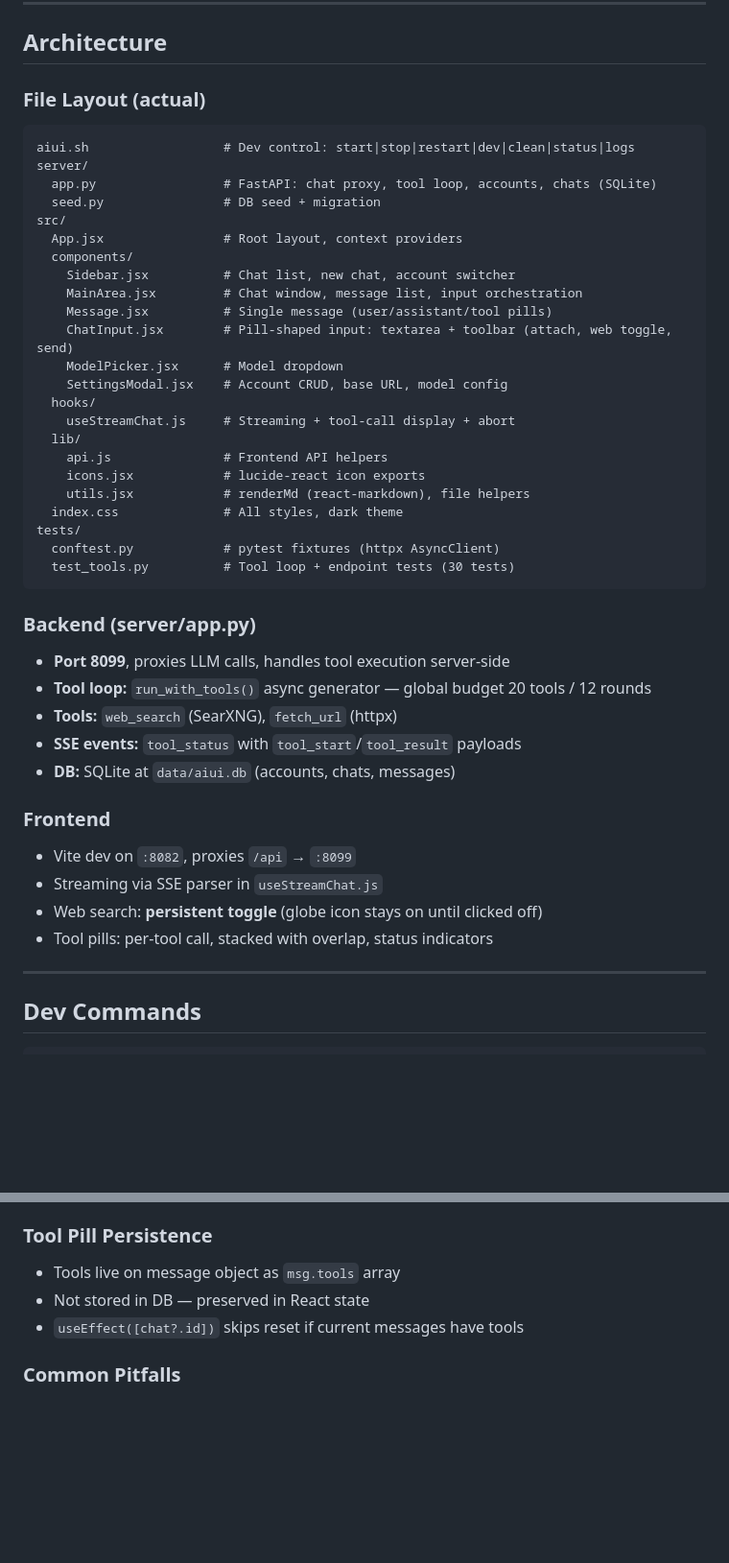
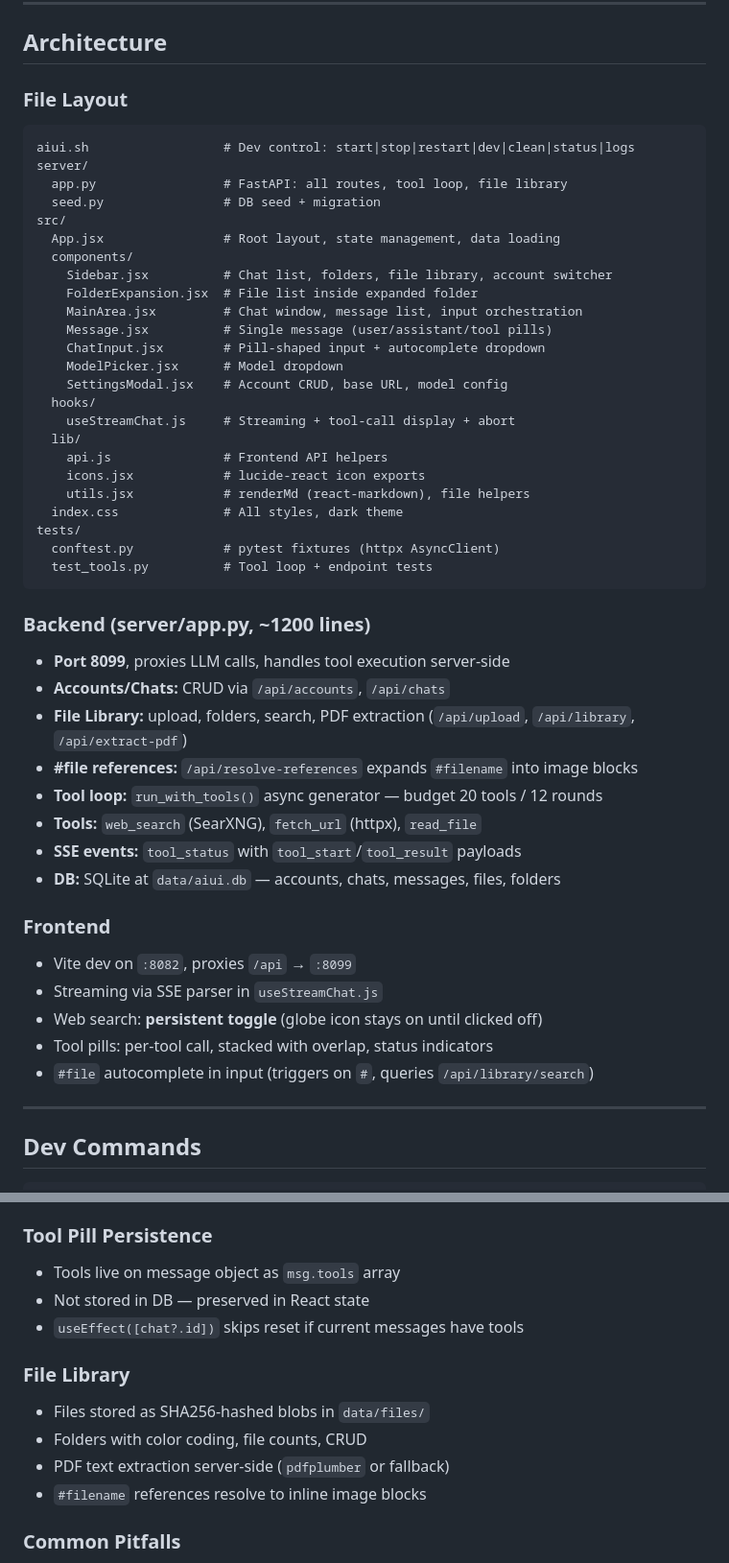
Before and after one commit to devskale/aiui, a Markdown page: agents.md, 2 parts joined by grey strips. Shown at 96% size. Drawn GitHub-style; blank space fills up the shorter version.

Commit message:
docs: update AGENTS.md — add file library, folders, #file refs, PDF extraction

````diff
--- a/agents.md
+++ b/agents.md
@@ -21,19 +21,20 @@ Slim Open WebUI clone. **FastAPI + SQLite backend**, **Vite + React SPA frontend
 
 ## Architecture
 
-### File Layout (actual)
+### File Layout
 ```
 aiui.sh                  # Dev control: start|stop|restart|dev|clean|status|logs
 server/
-  app.py                 # FastAPI: chat proxy, tool loop, accounts, chats (SQLite)
+  app.py                 # FastAPI: all routes, tool loop, file library
   seed.py                # DB seed + migration
 src/
-  App.jsx                # Root layout, context providers
+  App.jsx                # Root layout, state management, data loading
   components/
-    Sidebar.jsx          # Chat list, new chat, account switcher
+    Sidebar.jsx          # Chat list, folders, file library, account switcher
+    FolderExpansion.jsx  # File list inside expanded folder
     MainArea.jsx         # Chat window, message list, input orchestration
     Message.jsx          # Single message (user/assistant/tool pills)
-    ChatInput.jsx        # Pill-shaped input: textarea + toolbar (attach, web toggle, send)
+    ChatInput.jsx        # Pill-shaped input + autocomplete dropdown
     ModelPicker.jsx      # Model dropdown
     SettingsModal.jsx    # Account CRUD, base URL, model config
   hooks/
@@ -45,21 +46,25 @@ src/
   index.css              # All styles, dark theme
 tests/
   conftest.py            # pytest fixtures (httpx AsyncClient)
-  test_tools.py          # Tool loop + endpoint tests (30 tests)
+  test_tools.py          # Tool loop + endpoint tests
 ```
 
-### Backend (server/app.py)
+### Backend (server/app.py, ~1200 lines)
 - **Port 8099**, proxies LLM calls, handles tool execution server-side
-- **Tool loop:** `run_with_tools()` async generator — global budget 20 tools / 12 rounds
-- **Tools:** `web_search` (SearXNG), `fetch_url` (httpx)
+- **Accounts/Chats:** CRUD via `/api/accounts`, `/api/chats`
+- **File Library:** upload, folders, search, PDF extraction (`/api/upload`, `/api/library`, `/api/extract-pdf`)
+- **#file references:** `/api/resolve-references` expands `#filename` into image blocks
+- **Tool loop:** `run_with_tools()` async generator — budget 20 tools / 12 rounds
+- **Tools:** `web_search` (SearXNG), `fetch_url` (httpx), `read_file`
 - **SSE events:** `tool_status` with `tool_start`/`tool_result` payloads
-- **DB:** SQLite at `data/aiui.db` (accounts, chats, messages)
+- **DB:** SQLite at `data/aiui.db` — accounts, chats, messages, files, folders
 
 ### Frontend
 - Vite dev on `:8082`, proxies `/api` → `:8099`
 - Streaming via SSE parser in `useStreamChat.js`
 - Web search: **persistent toggle** (globe icon stays on until clicked off)
 - Tool pills: per-tool call, stacked with overlap, status indicators
+- `#file` autocomplete in input (triggers on `#`, queries `/api/library/search`)
 
 ---
 
@@ -98,6 +103,12 @@ tests/
 - Not stored in DB — preserved in React state
 - `useEffect([chat?.id])` skips reset if current messages have tools
 
+### File Library
+- Files stored as SHA256-hashed blobs in `data/files/`
+- Folders with color coding, file counts, CRUD
+- PDF text extraction server-side (`pdfplumber` or fallback)
+- `#filename` references resolve to inline image blocks
+
 ### Common Pitfalls
 - `msg.get("tool_calls")` and `msg.get("content")` can return `None`, not `[]`/`""`
 - `AbortController` must be created before fetch, stored in ref
````
